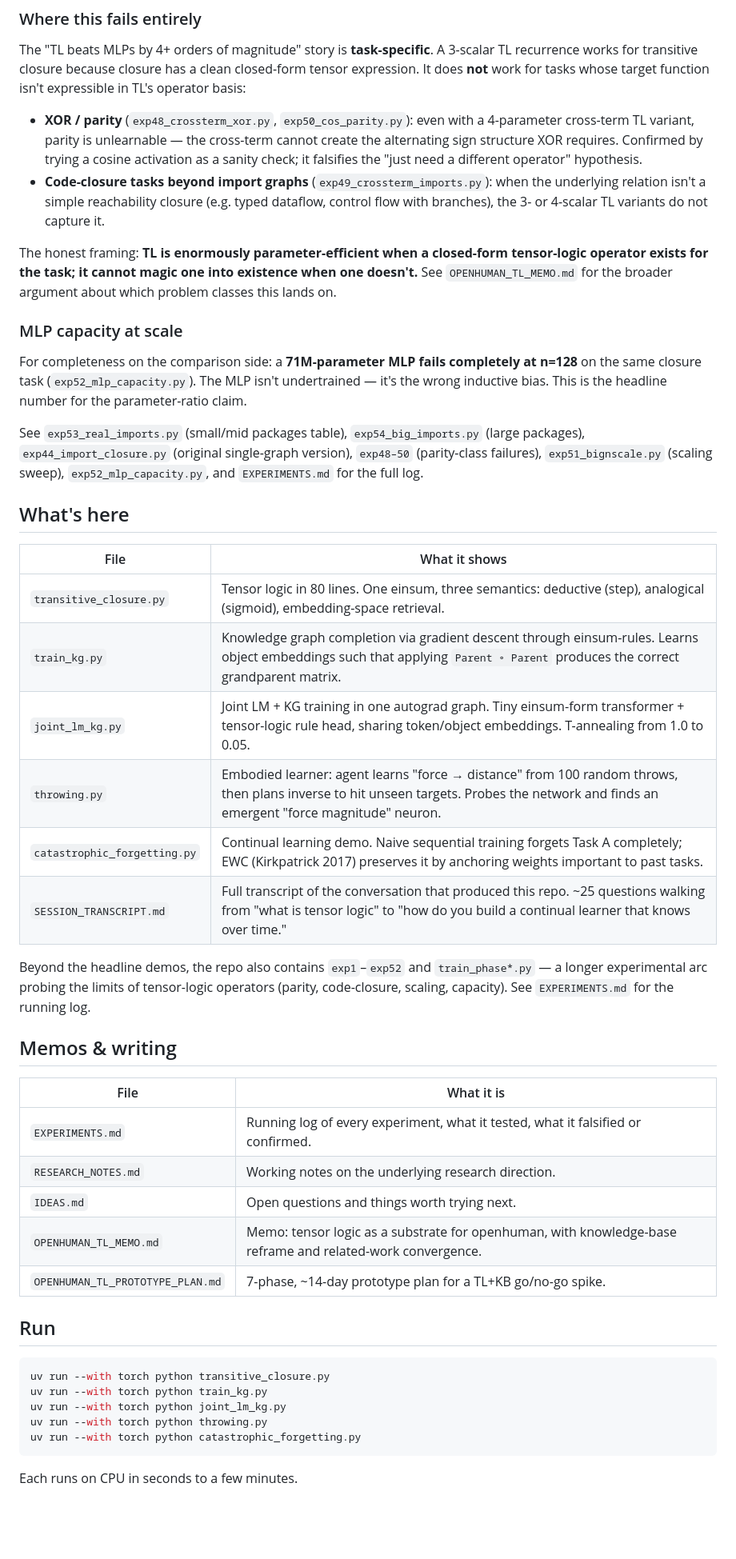
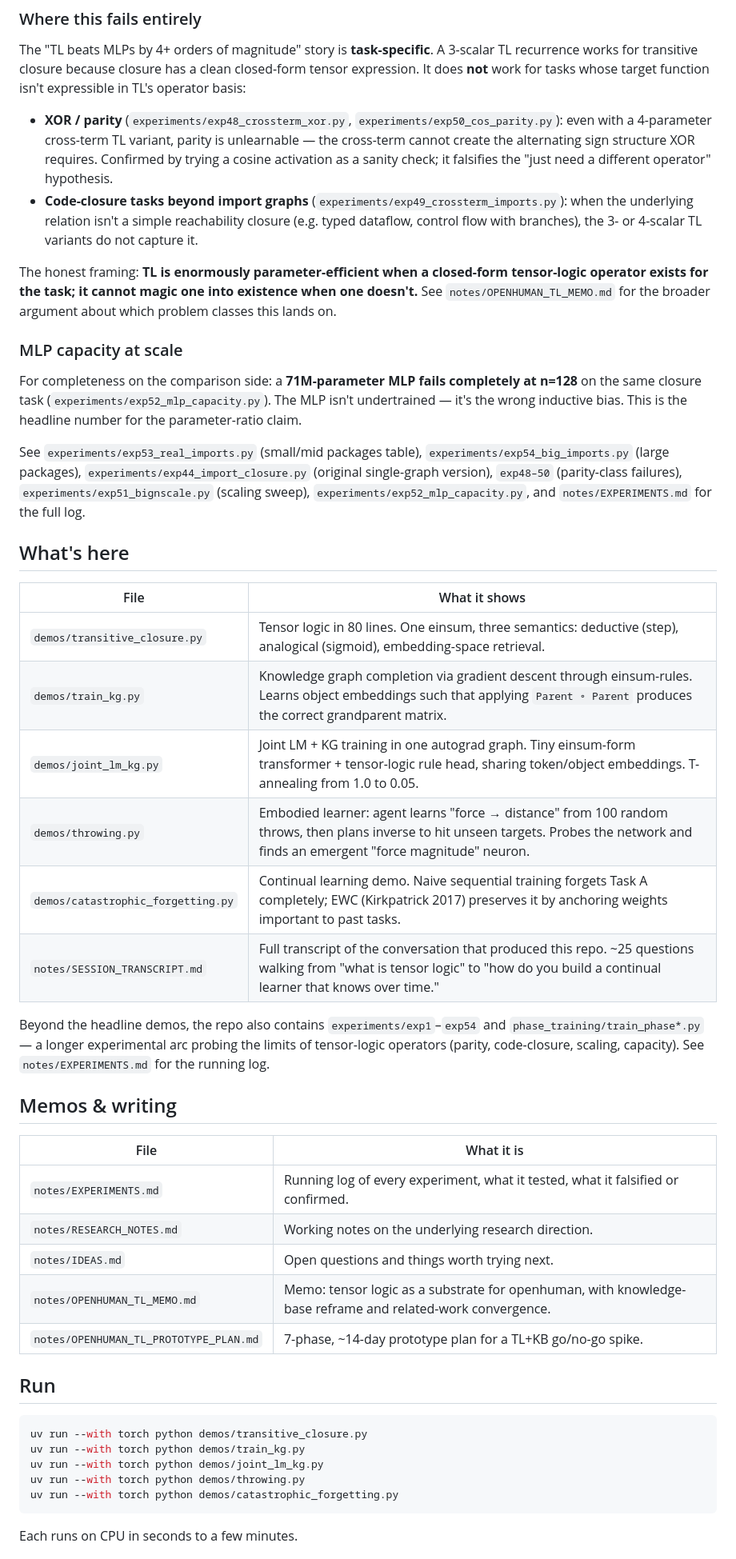
Before and after one commit to jwalin-shah/tensor-logic, a Markdown page: README.md, the part around one of its changes. Shown at 80% size. Drawn GitHub-style; blank space fills up the shorter version.

Commit message:
README: fix file paths after demos/experiments/notes/ reorg
Co-Authored-By: WOZCODE <contact@withwoz.com>

````diff
--- a/README.md
+++ b/README.md
@@ -41,48 +41,48 @@ TL degrades gracefully on bigger graphs rather than failing catastrophically. Dj
 
 The "TL beats MLPs by 4+ orders of magnitude" story is **task-specific**. A 3-scalar TL recurrence works for transitive closure because closure has a clean closed-form tensor expression. It does **not** work for tasks whose target function isn't expressible in TL's operator basis:
 
-- **XOR / parity** (`exp48_crossterm_xor.py`, `exp50_cos_parity.py`): even with a 4-parameter cross-term TL variant, parity is unlearnable — the cross-term cannot create the alternating sign structure XOR requires. Confirmed by trying a cosine activation as a sanity check; it falsifies the "just need a different operator" hypothesis.
-- **Code-closure tasks beyond import graphs** (`exp49_crossterm_imports.py`): when the underlying relation isn't a simple reachability closure (e.g. typed dataflow, control flow with branches), the 3- or 4-scalar TL variants do not capture it.
+- **XOR / parity** (`experiments/exp48_crossterm_xor.py`, `experiments/exp50_cos_parity.py`): even with a 4-parameter cross-term TL variant, parity is unlearnable — the cross-term cannot create the alternating sign structure XOR requires. Confirmed by trying a cosine activation as a sanity check; it falsifies the "just need a different operator" hypothesis.
+- **Code-closure tasks beyond import graphs** (`experiments/exp49_crossterm_imports.py`): when the underlying relation isn't a simple reachability closure (e.g. typed dataflow, control flow with branches), the 3- or 4-scalar TL variants do not capture it.
 
-The honest framing: **TL is enormously parameter-efficient when a closed-form tensor-logic operator exists for the task; it cannot magic one into existence when one doesn't.** See `OPENHUMAN_TL_MEMO.md` for the broader argument about which problem classes this lands on.
+The honest framing: **TL is enormously parameter-efficient when a closed-form tensor-logic operator exists for the task; it cannot magic one into existence when one doesn't.** See `notes/OPENHUMAN_TL_MEMO.md` for the broader argument about which problem classes this lands on.
 
 ### MLP capacity at scale
 
-For completeness on the comparison side: a **71M-parameter MLP fails completely at n=128** on the same closure task (`exp52_mlp_capacity.py`). The MLP isn't undertrained — it's the wrong inductive bias. This is the headline number for the parameter-ratio claim.
+For completeness on the comparison side: a **71M-parameter MLP fails completely at n=128** on the same closure task (`experiments/exp52_mlp_capacity.py`). The MLP isn't undertrained — it's the wrong inductive bias. This is the headline number for the parameter-ratio claim.
 
-See `exp53_real_imports.py` (small/mid packages table), `exp54_big_imports.py` (large packages), `exp44_import_closure.py` (original single-graph version), `exp48–50` (parity-class failures), `exp51_bignscale.py` (scaling sweep), `exp52_mlp_capacity.py`, and `EXPERIMENTS.md` for the full log.
+See `experiments/exp53_real_imports.py` (small/mid packages table), `experiments/exp54_big_imports.py` (large packages), `experiments/exp44_import_closure.py` (original single-graph version), `exp48–50` (parity-class failures), `experiments/exp51_bignscale.py` (scaling sweep), `experiments/exp52_mlp_capacity.py`, and `notes/EXPERIMENTS.md` for the full log.
 
 ## What's here
 
 | File | What it shows |
 |---|---|
-| `transitive_closure.py` | Tensor logic in 80 lines. One einsum, three semantics: deductive (step), analogical (sigmoid), embedding-space retrieval. |
-| `train_kg.py` | Knowledge graph completion via gradient descent through einsum-rules. Learns object embeddings such that applying `Parent ∘ Parent` produces the correct grandparent matrix. |
-| `joint_lm_kg.py` | Joint LM + KG training in one autograd graph. Tiny einsum-form transformer + tensor-logic rule head, sharing token/object embeddings. T-annealing from 1.0 to 0.05. |
-| `throwing.py` | Embodied learner: agent learns "force → distance" from 100 random throws, then plans inverse to hit unseen targets. Probes the network and finds an emergent "force magnitude" neuron. |
-| `catastrophic_forgetting.py` | Continual learning demo. Naive sequential training forgets Task A completely; EWC (Kirkpatrick 2017) preserves it by anchoring weights important to past tasks. |
-| `SESSION_TRANSCRIPT.md` | Full transcript of the conversation that produced this repo. ~25 questions walking from "what is tensor logic" to "how do you build a continual learner that knows over time." |
+| `demos/transitive_closure.py` | Tensor logic in 80 lines. One einsum, three semantics: deductive (step), analogical (sigmoid), embedding-space retrieval. |
+| `demos/train_kg.py` | Knowledge graph completion via gradient descent through einsum-rules. Learns object embeddings such that applying `Parent ∘ Parent` produces the correct grandparent matrix. |
+| `demos/joint_lm_kg.py` | Joint LM + KG training in one autograd graph. Tiny einsum-form transformer + tensor-logic rule head, sharing token/object embeddings. T-annealing from 1.0 to 0.05. |
+| `demos/throwing.py` | Embodied learner: agent learns "force → distance" from 100 random throws, then plans inverse to hit unseen targets. Probes the network and finds an emergent "force magnitude" neuron. |
+| `demos/catastrophic_forgetting.py` | Continual learning demo. Naive sequential training forgets Task A completely; EWC (Kirkpatrick 2017) preserves it by anchoring weights important to past tasks. |
+| `notes/SESSION_TRANSCRIPT.md` | Full transcript of the conversation that produced this repo. ~25 questions walking from "what is tensor logic" to "how do you build a continual learner that knows over time." |
 
-Beyond the headline demos, the repo also contains `exp1`–`exp52` and `train_phase*.py` — a longer experimental arc probing the limits of tensor-logic operators (parity, code-closure, scaling, capacity). See `EXPERIMENTS.md` for the running log.
+Beyond the headline demos, the repo also contains `experiments/exp1`–`exp54` and `phase_training/train_phase*.py` — a longer experimental arc probing the limits of tensor-logic operators (parity, code-closure, scaling, capacity). See `notes/EXPERIMENTS.md` for the running log.
 
 ## Memos & writing
 
 | File | What it is |
 |---|---|
-| `EXPERIMENTS.md` | Running log of every experiment, what it tested, what it falsified or confirmed. |
-| `RESEARCH_NOTES.md` | Working notes on the underlying research direction. |
-| `IDEAS.md` | Open questions and things worth trying next. |
-| `OPENHUMAN_TL_MEMO.md` | Memo: tensor logic as a substrate for openhuman, with knowledge-base reframe and related-work convergence. |
-| `OPENHUMAN_TL_PROTOTYPE_PLAN.md` | 7-phase, ~14-day prototype plan for a TL+KB go/no-go spike. |
+| `notes/EXPERIMENTS.md` | Running log of every experiment, what it tested, what it falsified or confirmed. |
+| `notes/RESEARCH_NOTES.md` | Working notes on the underlying research direction. |
+| `notes/IDEAS.md` | Open questions and things worth trying next. |
+| `notes/OPENHUMAN_TL_MEMO.md` | Memo: tensor logic as a substrate for openhuman, with knowledge-base reframe and related-work convergence. |
+| `notes/OPENHUMAN_TL_PROTOTYPE_PLAN.md` | 7-phase, ~14-day prototype plan for a TL+KB go/no-go spike. |
 
 ## Run
 
 ```bash
-uv run --with torch python transitive_closure.py
-uv run --with torch python train_kg.py
-uv run --with torch python joint_lm_kg.py
-uv run --with torch python throwing.py
-uv run --with torch python catastrophic_forgetting.py
+uv run --with torch python demos/transitive_closure.py
+uv run --with torch python demos/train_kg.py
+uv run --with torch python demos/joint_lm_kg.py
+uv run --with torch python demos/throwing.py
+uv run --with torch python demos/catastrophic_forgetting.py
 ```
 
 Each runs on CPU in seconds to a few minutes.
````
Also changed, not shown: other parts of README.md (+15 -6 lines).
